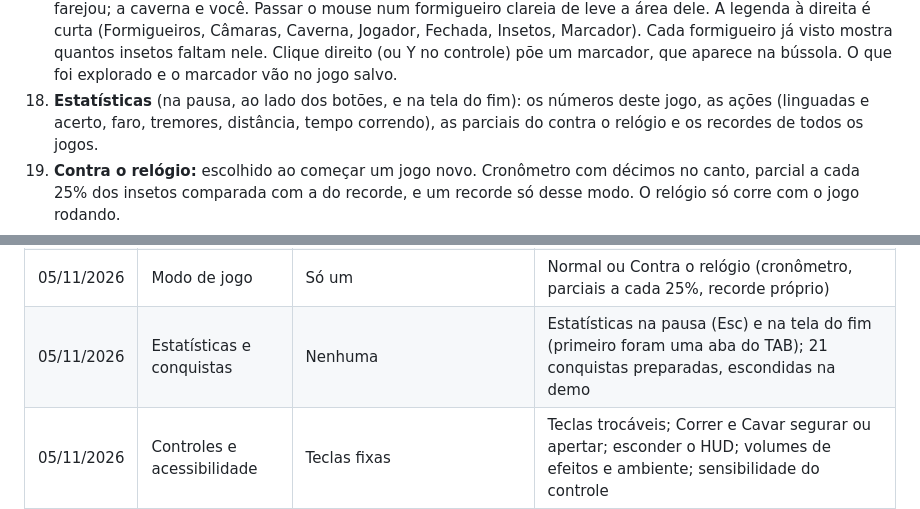
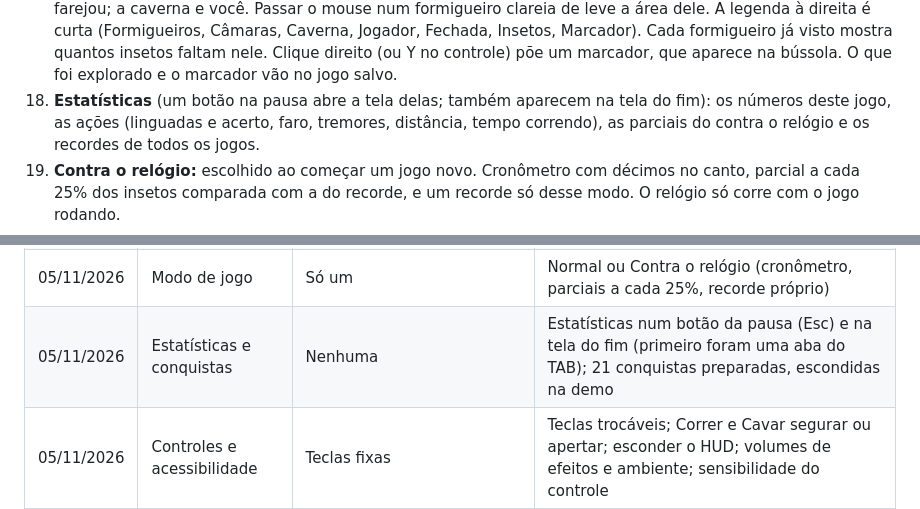
Before and after one commit to CaioLeonardoSch/anteater-simulator, a Markdown page: docs/DESIGN.md, 2 parts joined by grey strips. Rendered like a GitHub page.

```diff
--- a/docs/DESIGN.md
+++ b/docs/DESIGN.md
@@ -342,7 +342,7 @@ Feito, seguindo as decisões:
    Fechada, Insetos, Marcador). Cada formigueiro já visto mostra quantos
    insetos faltam nele. Clique direito (ou Y no controle) põe um marcador, que
    aparece na bússola. O que foi explorado e o marcador vão no jogo salvo.
-18. **Estatísticas** (na pausa, ao lado dos botões, e na tela do fim): os números deste jogo, as ações
+18. **Estatísticas** (um botão na pausa abre a tela delas; também aparecem na tela do fim): os números deste jogo, as ações
    (linguadas e acerto, faro, tremores, distância, tempo correndo), as parciais
    do contra o relógio e os recordes de todos os jogos.
 19. **Contra o relógio:** escolhido ao começar um jogo novo. Cronômetro com
@@ -618,7 +618,7 @@ andar entre ninhos, habilidades e jogo salvo) e boa parte da M3 (o Cerrado com
 | 05/11/2026 | Lagoas | Duas, redondas | Quatro, de formas irregulares e tamanhos diferentes, sem simetria |
 | 05/11/2026 | Jogos salvos | Um | Até 3, com Continuar (o mais recente) e a tela de Jogos salvos |
 | 05/11/2026 | Modo de jogo | Só um | Normal ou Contra o relógio (cronômetro, parciais a cada 25%, recorde próprio) |
-| 05/11/2026 | Estatísticas e conquistas | Nenhuma | Estatísticas na pausa (Esc) e na tela do fim (primeiro foram uma aba do TAB); 21 conquistas preparadas, escondidas na demo |
+| 05/11/2026 | Estatísticas e conquistas | Nenhuma | Estatísticas num botão da pausa (Esc) e na tela do fim (primeiro foram uma aba do TAB); 21 conquistas preparadas, escondidas na demo |
 | 05/11/2026 | Controles e acessibilidade | Teclas fixas | Teclas trocáveis; Correr e Cavar segurar ou apertar; esconder o HUD; volumes de efeitos e ambiente; sensibilidade do controle |
 | 05/11/2026 | Mapa | Sem números | Insetos que faltam em cada formigueiro e um marcador (que aparece na bússola) |
 | 05/11/2026 | Textos | "formigas" | "insetos" onde vale para formigas e cupins |
```
Also changed, not shown: README.md (+2 -2 lines), docs/screenshots/estatisticas-pausa.jpg, 3 other files.
